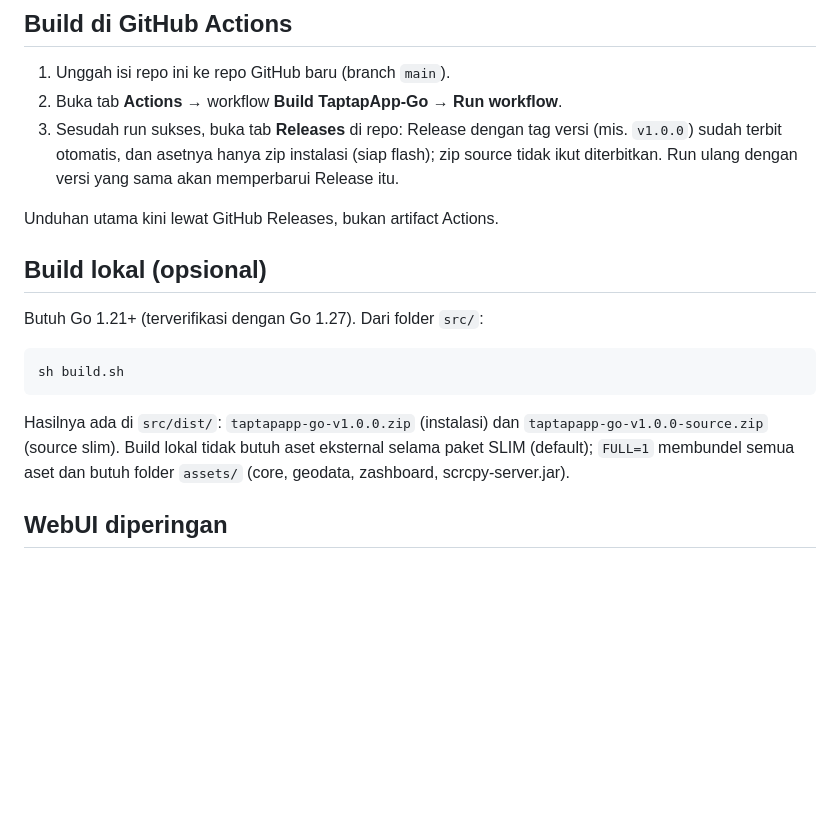
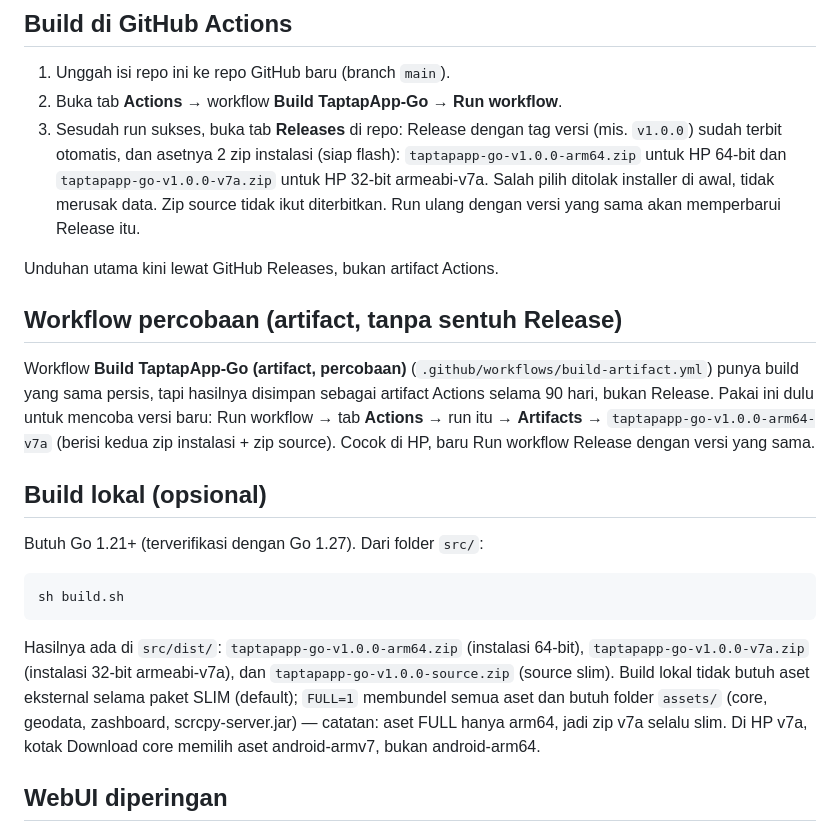
Before and after one commit to Taptap56/Taptapapp, a Markdown page: README.md, the part around the change. Drawn GitHub-style; blank space fills up the shorter version.

Commit message:
upload via GitPush

````diff
--- a/README.md
+++ b/README.md
@@ -23,11 +23,23 @@ tapi tidak ada core yang bisa di-start.
 2. Buka tab **Actions** → workflow **Build TaptapApp-Go** → **Run
    workflow**.
 3. Sesudah run sukses, buka tab **Releases** di repo: Release dengan
-   tag versi (mis. `v1.0.0`) sudah terbit otomatis, dan asetnya hanya
-   zip instalasi (siap flash); zip source tidak ikut diterbitkan.
-   Run ulang dengan versi yang sama akan memperbarui Release itu.
+   tag versi (mis. `v1.0.0`) sudah terbit otomatis, dan asetnya 2 zip
+   instalasi (siap flash): `taptapapp-go-v1.0.0-arm64.zip` untuk HP
+   64-bit dan `taptapapp-go-v1.0.0-v7a.zip` untuk HP 32-bit
+   armeabi-v7a. Salah pilih ditolak installer di awal, tidak merusak
+   data. Zip source tidak ikut diterbitkan. Run ulang dengan versi
+   yang sama akan memperbarui Release itu.
 
 Unduhan utama kini lewat GitHub Releases, bukan artifact Actions.
+
+## Workflow percobaan (artifact, tanpa sentuh Release)
+
+Workflow **Build TaptapApp-Go (artifact, percobaan)** (`.github/workflows/build-artifact.yml`)
+punya build yang sama persis, tapi hasilnya disimpan sebagai artifact
+Actions selama 90 hari, bukan Release. Pakai ini dulu untuk mencoba
+versi baru: Run workflow → tab **Actions** → run itu → **Artifacts**
+→ `taptapapp-go-v1.0.0-arm64-v7a` (berisi kedua zip instalasi + zip
+source). Cocok di HP, baru Run workflow Release dengan versi yang sama.
 
 ## Build lokal (opsional)
 
@@ -37,10 +49,14 @@ Butuh Go 1.21+ (terverifikasi dengan Go 1.27). Dari folder `src/`:
 sh build.sh
 ```
 
-Hasilnya ada di `src/dist/`: `taptapapp-go-v1.0.0.zip` (instalasi) dan
-`taptapapp-go-v1.0.0-source.zip` (source slim). Build lokal tidak butuh
-aset eksternal selama paket SLIM (default); `FULL=1` membundel semua aset
-dan butuh folder `assets/` (core, geodata, zashboard, scrcpy-server.jar).
+Hasilnya ada di `src/dist/`: `taptapapp-go-v1.0.0-arm64.zip`
+(instalasi 64-bit), `taptapapp-go-v1.0.0-v7a.zip` (instalasi 32-bit
+armeabi-v7a), dan `taptapapp-go-v1.0.0-source.zip` (source slim).
+Build lokal tidak butuh aset eksternal selama paket SLIM (default);
+`FULL=1` membundel semua aset dan butuh folder `assets/` (core,
+geodata, zashboard, scrcpy-server.jar) — catatan: aset FULL hanya
+arm64, jadi zip v7a selalu slim. Di HP v7a, kotak Download core
+memilih aset android-armv7, bukan android-arm64.
 
 ## WebUI diperingan
 
````
